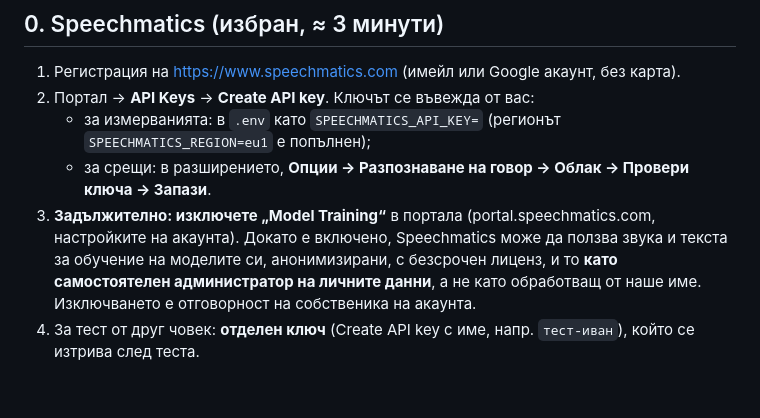
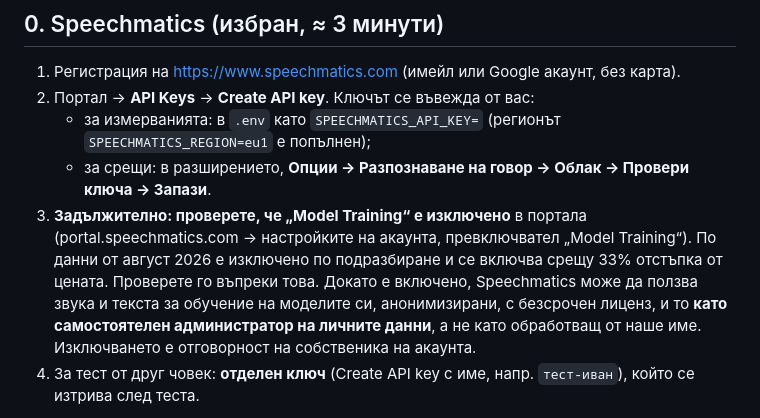
Before and after one commit to elizgunay/zara-twin, a Markdown page: docs/setup/cloud-stt-accounts.md, the part around the change. Drawn GitHub-style; blank space fills up the shorter version.

Commit message:
Speechmatics: къде е Model Training и че по подразбиране е изключено
Co-Authored-By: Claude Opus 5.5 <noreply@anthropic.com>

```diff
--- a/docs/setup/cloud-stt-accounts.md
+++ b/docs/setup/cloud-stt-accounts.md
@@ -8,7 +8,7 @@
 2. Портал → **API Keys** → **Create API key**. Ключът се въвежда от вас:
    - за измерванията: в `.env` като `SPEECHMATICS_API_KEY=` (регионът `SPEECHMATICS_REGION=eu1` е попълнен);
    - за срещи: в разширението, **Опции → Разпознаване на говор → Облак → Провери ключа → Запази**.
-3. **Задължително: изключете „Model Training“** в портала (portal.speechmatics.com, настройките на акаунта). Докато е включено, Speechmatics може да ползва звука и текста за обучение на моделите си, анонимизирани, с безсрочен лиценз, и то **като самостоятелен администратор на личните данни**, а не като обработващ от наше име. Изключването е отговорност на собственика на акаунта.
+3. **Задължително: проверете, че „Model Training“ е изключено** в портала (portal.speechmatics.com → настройките на акаунта, превключвател „Model Training“). По данни от август 2026 е изключено по подразбиране и се включва срещу 33% отстъпка от цената. Проверете го въпреки това. Докато е включено, Speechmatics може да ползва звука и текста за обучение на моделите си, анонимизирани, с безсрочен лиценз, и то **като самостоятелен администратор на личните данни**, а не като обработващ от наше име. Изключването е отговорност на собственика на акаунта.
 4. За тест от друг човек: **отделен ключ** (Create API key с име, напр. `тест-иван`), който се изтрива след теста.
 
 **Ограничения на безплатния акаунт:** 2 едновременни връзки (една среща ползва 2: микрофон и таб). Минутите се броят през цялото време на включен Copilot.
```
